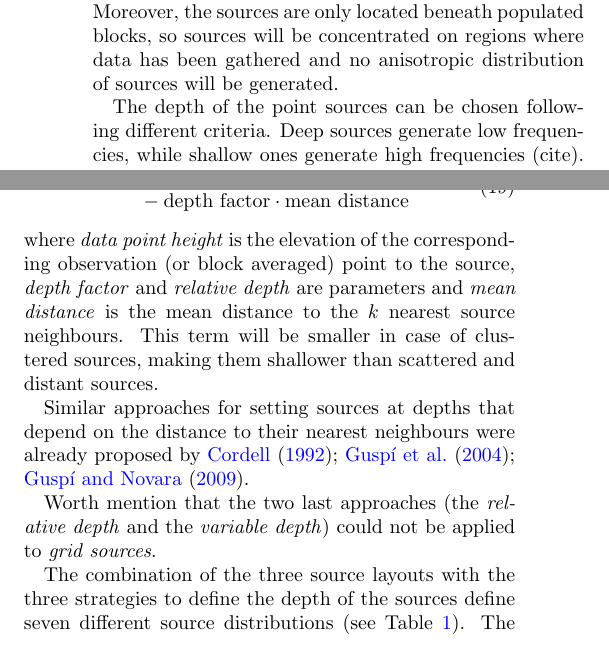
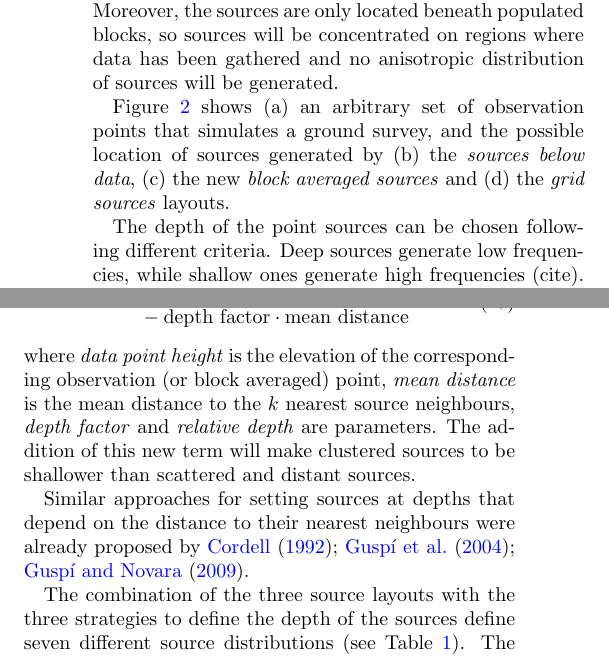
Before and after one commit to compgeolab/eql-gradient-boosted, a LaTeX paper (manuscript/manuscript.tex): two parts of the columns of page 4 of 13, joined at a grey line, cut so that both start at the same text. Compiled offline with pdfLaTeX.

Commit message:
Improve manuscript

```diff
--- a/manuscript/manuscript.tex
+++ b/manuscript/manuscript.tex
@@ -550,6 +550,10 @@ distribution of sources will be generated.
     \label{fig:block-averaged-sources}
 \end{figure*}
 
+Figure~\ref{fig:source-layouts-schematics} shows (a) an arbitrary set of
+observation points that simulates a ground survey, and the possible location of
+sources generated by (b) the \emph{sources below data}, (c) the new \emph{block
+averaged sources} and (d) the \emph{grid sources} layouts.
 
 \begin{figure*}
     \includegraphics[width=\linewidth]{figs/source-layouts-schematics.pdf}
@@ -558,7 +562,7 @@ distribution of sources will be generated.
         (a) Set of \SourceLayoutsSchematicsObservations{} synthetic observation
             points that resemble a ground survey.
         (b) Location of the \SourceLayoutsSchematicsSourceBelowData{} sources
-            obtained through the \emph{sources beneath data} layout.
+            obtained through the \emph{sources below data} layout.
         (c) Location of the \SourceLayoutsSchematicsBlockAveragedSources{}
             sources obtained through the \emph{block averaged sources} layout.
         (d) Location of the \SourceLayoutsSchematicsGridSources{} sources
@@ -605,19 +609,15 @@ So, the depth of the sources can be computed as follows:
 \end{equation}
 
 \noindent where \emph{data point height} is the elevation of the corresponding
-observation (or block averaged) point to the source, \emph{depth factor} and
-\emph{relative depth} are parameters and \emph{mean distance} is the mean
-distance to the $k$ nearest source neighbours.
-This term will be smaller in case of clustered sources, making them shallower
-than scattered and distant sources.
+observation (or block averaged) point, \emph{mean distance} is the mean
+distance to the $k$ nearest source neighbours, \emph{depth factor} and
+\emph{relative depth} are parameters.
+The addition of this new term will make clustered sources to be shallower than
+scattered and distant sources.
 
 Similar approaches for setting sources at depths that depend
 on the distance to their nearest neighbours were already proposed by
 \citet{cordell1992, guspi2004, guspi2009}.
-
-Worth mention that the two last approaches (the \emph{relative depth} and the
-\emph{variable depth}) could not be applied to \emph{grid sources}.
-
 
 \begin{figure*}
     \includegraphics[width=\linewidth]{figs/depth_types.pdf}
```
Also changed, not shown: manuscript/manuscript.tex (10 more changed lines).
